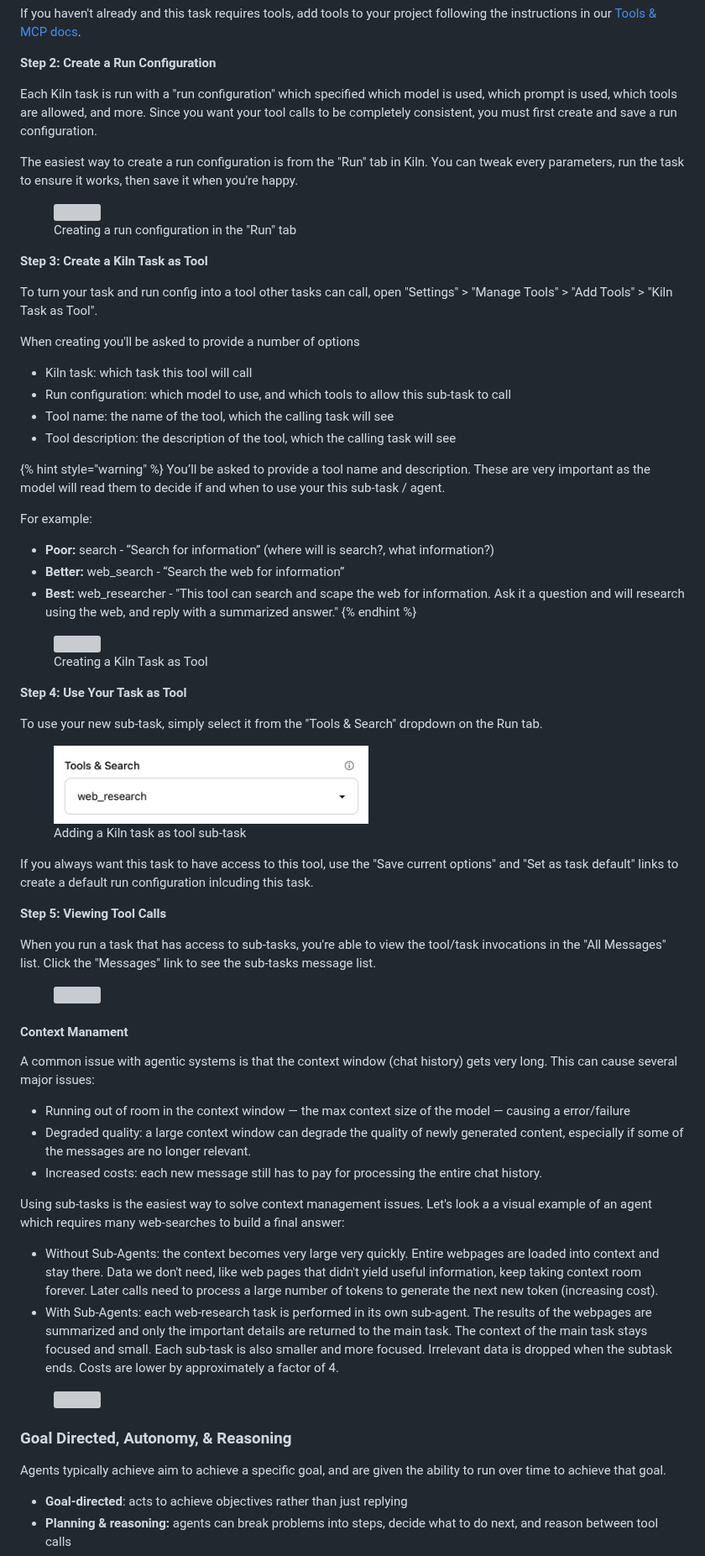
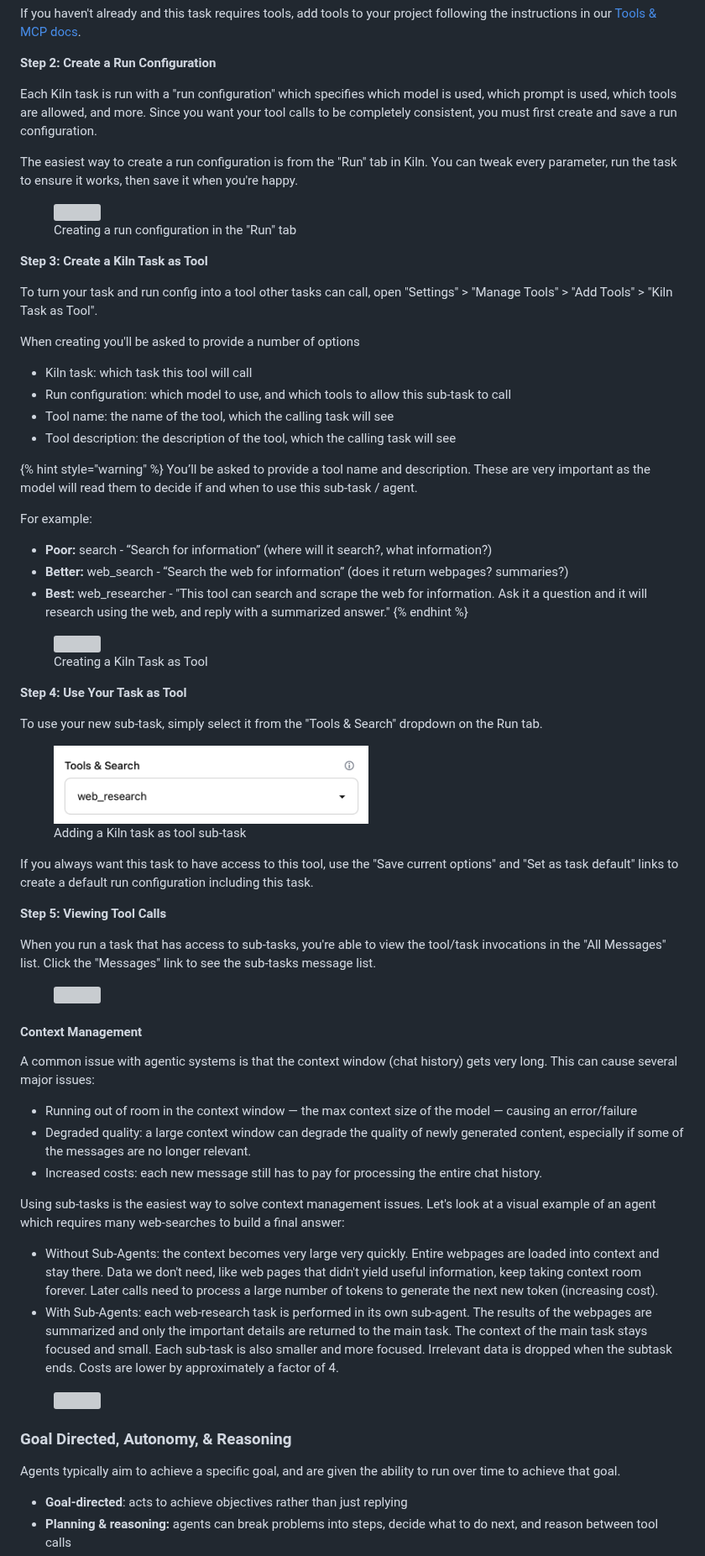
Before and after one commit to Kiln-AI/docs, a Markdown page: docs/agents.md, the part around one of its changes. Shown at 84% size. GitHub-like rendering; grey boxes are pictures that could not be loaded.

Commit message:
AI edits

```diff
--- a/docs/agents.md
+++ b/docs/agents.md
@@ -48,9 +48,9 @@ If you haven't already and this task requires tools, add tools to your project f
 
 **Step 2: Create a Run Configuration**
 
-Each Kiln task is run with a "run configuration" which specified which model is used, which prompt is used, which tools are allowed, and more. Since you want your tool calls to be completely consistent, you must first create and save a run configuration.
+Each Kiln task is run with a "run configuration" which specifies which model is used, which prompt is used, which tools are allowed, and more. Since you want your tool calls to be completely consistent, you must first create and save a run configuration.
 
-The easiest way to create a run configuration is from the "Run" tab in Kiln. You can tweak every parameters, run the task to ensure it works, then save it when you're happy.
+The easiest way to create a run configuration is from the "Run" tab in Kiln. You can tweak every parameter, run the task to ensure it works, then save it when you're happy.
 
 <figure><img src="../.gitbook/assets/Screenshot 2025-10-03 at 1.48.21 PM.png" alt="" width="375"><figcaption><p>Creating a run configuration in the "Run" tab</p></figcaption></figure>
 
@@ -66,13 +66,13 @@ When creating you'll be asked to provide a number of options
 * Tool description: the description of the tool, which the calling task will see
 
 {% hint style="warning" %}
-You’ll be asked to provide a tool name and description. These are very important as the model will read them to decide if and when to use your this sub-task / agent.
+You’ll be asked to provide a tool name and description. These are very important as the model will read them to decide if and when to use this sub-task / agent.
 
 For example:
 
-* **Poor:** search - “Search for information” (where will is search?, what information?)
-* **Better:** web\_search - “Search the web for information”
-* **Best:** web\_researcher - "This tool can search and scape the web for information. Ask it a question and will research using the web, and reply with a summarized answer."
+* **Poor:** search - “Search for information” (where will it search?, what information?)
+* **Better:** web\_search - “Search the web for information” (does it return webpages? summaries?)
+* **Best:** web\_researcher - "This tool can search and scrape the web for information. Ask it a question and it will research using the web, and reply with a summarized answer."
 {% endhint %}
 
 <figure><img src="../.gitbook/assets/Screenshot 2025-10-03 at 1.58.39 PM.png" alt="" width="375"><figcaption><p>Creating a Kiln Task as Tool</p></figcaption></figure>
@@ -83,7 +83,7 @@ To use your new sub-task, simply select it from the "Tools & Search" dropdown on
 
 <figure><img src="../.gitbook/assets/Screenshot 2025-10-03 at 2.10.42 PM.png" alt="" width="375"><figcaption><p>Adding a Kiln task as tool sub-task</p></figcaption></figure>
 
-If you always want this task to have access to this tool, use the "Save current options" and "Set as task default" links to create a default run configuration inlcuding this task.
+If you always want this task to have access to this tool, use the "Save current options" and "Set as task default" links to create a default run configuration including this task.
 
 **Step 5: Viewing Tool Calls**
 
@@ -91,15 +91,15 @@ When you run a task that has access to sub-tasks, you're able to view the tool/t
 
 <figure><img src="../.gitbook/assets/Screenshot 2025-10-03 at 2.16.13 PM.png" alt="" width="375"><figcaption></figcaption></figure>
 
-#### Context Manament&#x20;
+#### Context Management
 
 A common issue with agentic systems is that the context window (chat history) gets very long. This can cause several major issues:
 
-* Running out of room in the context window — the max context size of the model — causing a error/failure
+* Running out of room in the context window — the max context size of the model — causing an error/failure
 * Degraded quality: a large context window can degrade the quality of newly generated content, especially if some of the messages are no longer relevant.
 * Increased costs: each new message still has to pay for processing the entire chat history.&#x20;
 
-Using sub-tasks is the easiest way to solve context management issues. Let's look a a visual example of an agent which requires many web-searches to build a final answer:
+Using sub-tasks is the easiest way to solve context management issues. Let's look at a visual example of an agent which requires many web-searches to build a final answer:
 
 * Without Sub-Agents: the context becomes very large very quickly. Entire webpages are loaded into context and stay there. Data we don't need, like web pages that didn't yield useful information, keep taking context room forever. Later calls need to process a large number of tokens to generate the next new token (increasing cost).
 * With Sub-Agents: each web-research task is performed in its own sub-agent. The results of the webpages are summarized and only the important details are returned to the main task. The context of the main task stays focused and small. Each sub-task is also smaller and more focused. Irrelevant data is dropped when the subtask ends. Costs are lower by approximately a factor of 4.
@@ -108,7 +108,7 @@ Using sub-tasks is the easiest way to solve context management issues. Let's loo
 
 ### Goal Directed, Autonomy, & Reasoning
 
-Agents typically achieve aim to achieve a specific goal, and are given the ability to run over time to achieve that goal.&#x20;
+Agents typically aim to achieve a specific goal, and are given the ability to run over time to achieve that goal.&#x20;
 
 * **Goal-directed**: acts to achieve objectives rather than just replying
 * **Planning & reasoning:** agents can break problems into steps, decide what to do next, and reason between tool calls
```
Also changed, not shown: other parts of docs/agents.md (+7 -7 lines).
